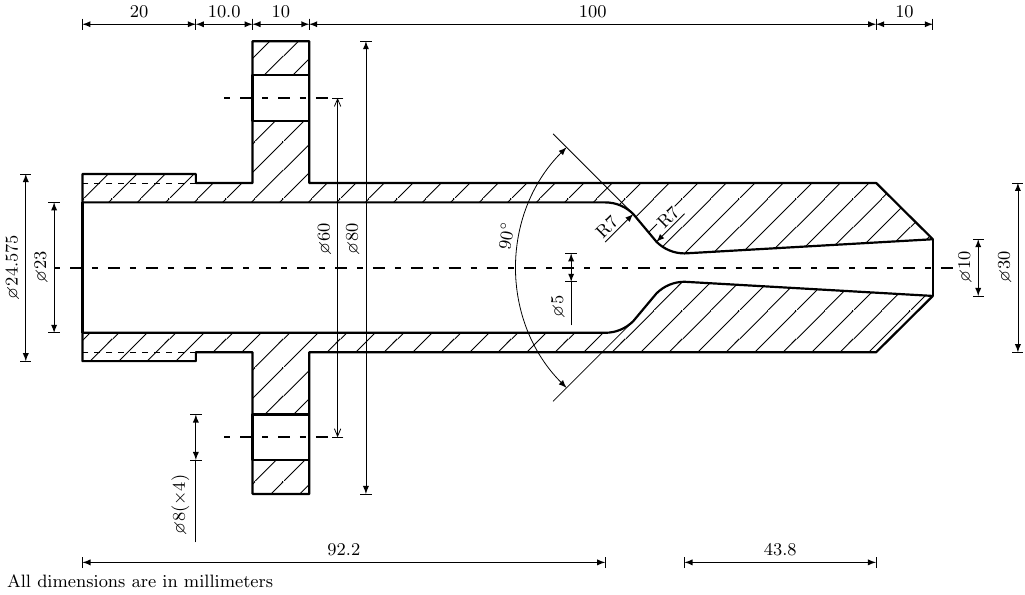
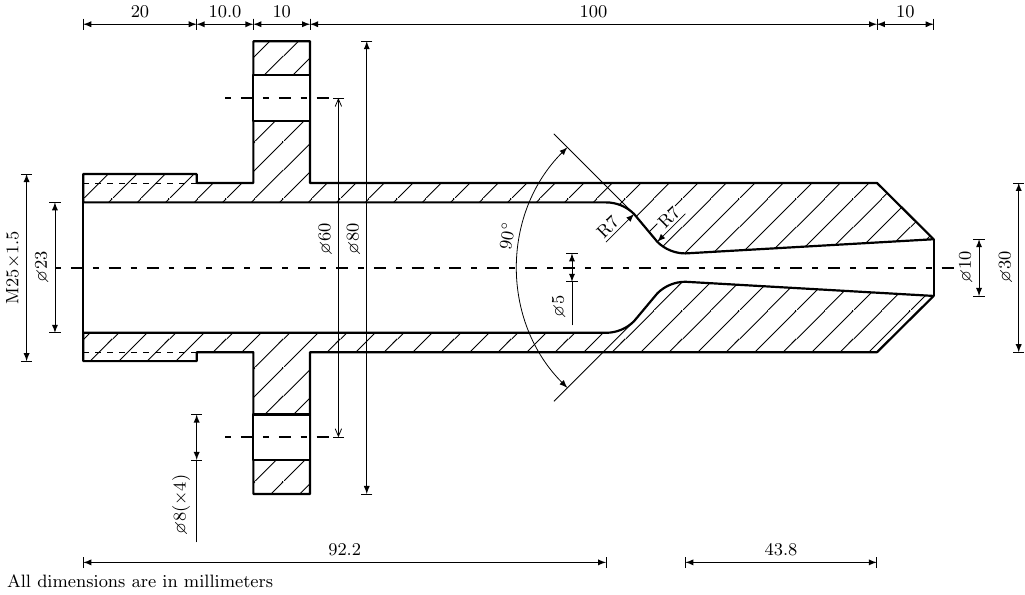
Before and after one commit to IPTS-PRODUCT-DESIGN/ADA-DRAW, a LaTeX figure (appendix1.tex): the whole page. Compiled offline with pdfLaTeX.

Commit message:
Update dimension text in appendix1.tex

```diff
--- a/appendix1.tex
+++ b/appendix1.tex
@@ -813,7 +813,7 @@ thickness           = 0.5pt
            text translation = -12mm] (Gdown)--(Fdown);
 
 %-> 17
-\dimension[text     = \SeeDim{\diameter\rGrooveOutDiameter},
+\dimension[text     = M25$\times$1.5,
            distance = 10] (Bdown)--(Bup);
 
 %-> 18
```
